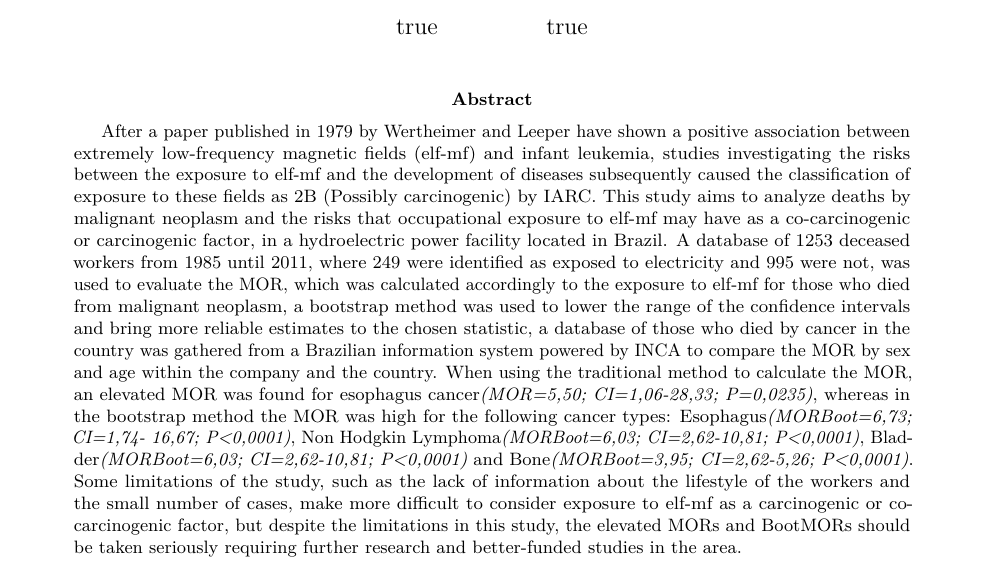
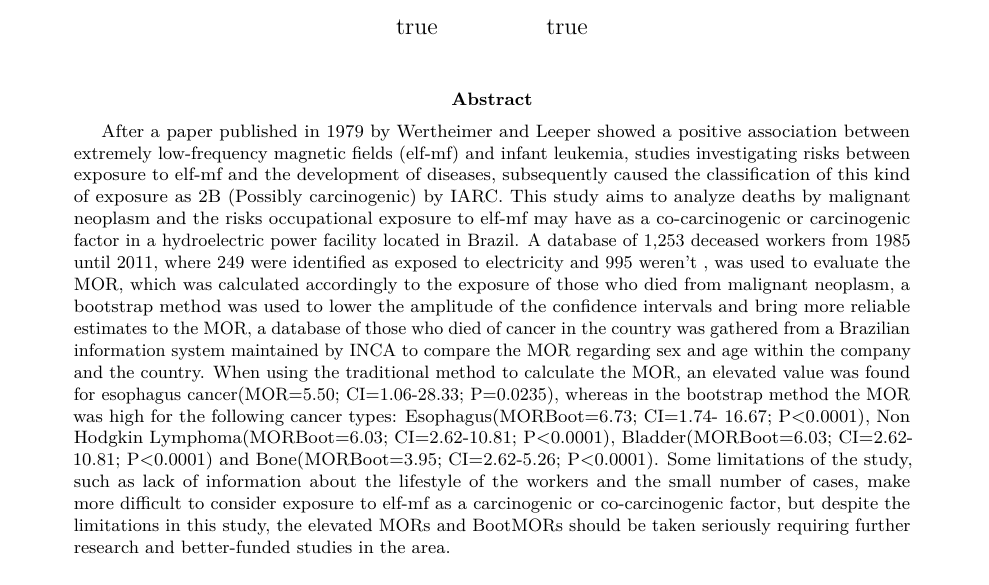
Before and after one commit to marreapato/Mortalidade_Cancer_Hidreletrica, an R Markdown document (Artigo.rmd): part of page 1 of 13, cut so that both start at the same text. Rendered offline with R 4.5, knitr and Pandoc, then LaTeX, with nearby package versions; drawn as R Markdown's standard PDF in place of the format the file asks for.

Commit message:
Update Artigo.rmd

```diff
--- a/Artigo.rmd
+++ b/Artigo.rmd
@@ -14,9 +14,7 @@ author:
     - line 2
     email:  author2@work
 abstract: >
- After a paper published in 1979 by Wertheimer and Leeper have shown a positive association between extremely low-frequency magnetic fields (elf-mf) and infant leukemia, studies investigating the risks between the exposure to elf-mf and the development of diseases subsequently caused the classification of exposure to these fields as 2B (Possibly carcinogenic) by IARC. This study aims to analyze deaths by malignant neoplasm and the risks that occupational exposure to elf-mf may have as a co-carcinogenic or carcinogenic factor, in a hydroelectric power facility located in Brazil. A database of 1253 deceased workers from 1985 until 2011, where 249 were identified as exposed to electricity and 995 were not, was used to evaluate the MOR, which was calculated accordingly to the exposure to elf-mf for those who died from malignant neoplasm, a bootstrap method was used to lower the range of the confidence intervals and bring more reliable estimates to the chosen statistic, a database of those who died by cancer in the country was gathered from a Brazilian information system powered by INCA to compare the MOR by sex and age within the company and the country. When using the traditional method to calculate the MOR, an elevated MOR was found for esophagus cancer*(MOR=5,50; CI=1,06-28,33; P=0,0235)*, whereas in the bootstrap method the MOR was high for the following cancer types: Esophagus*(MORBoot=6,73; CI=1,74- 16,67; P<0,0001)*, Non Hodgkin Lymphoma*(MORBoot=6,03; CI=2,62-10,81; P<0,0001)*, Bladder*(MORBoot=6,03; CI=2,62-10,81; P<0,0001)* and Bone*(MORBoot=3,95; CI=2,62-5,26; P<0,0001)*. Some limitations of the study, such as the lack of information about the lifestyle of the workers and the small number of cases, make more difficult to consider exposure to elf-mf as a carcinogenic or co-carcinogenic factor, but despite the limitations in this study, the elevated MORs and BootMORs  should be taken seriously requiring further research and better-funded studies in the area.
-
-
+ After a paper published in 1979 by Wertheimer and Leeper showed a positive association between extremely low-frequency magnetic fields (elf-mf) and infant leukemia, studies investigating risks between exposure to elf-mf and the development of diseases, subsequently caused the classification of this kind of exposure as 2B (Possibly carcinogenic) by IARC. This study aims to analyze deaths by malignant neoplasm and the risks occupational exposure to elf-mf may have as a co-carcinogenic or carcinogenic factor in a hydroelectric power facility located in Brazil. A database of 1,253 deceased workers from 1985 until 2011, where 249 were identified as exposed to electricity and 995 weren't , was used to evaluate the MOR, which was calculated accordingly to the exposure of those who died from malignant neoplasm, a bootstrap method was used to lower the amplitude of the confidence intervals and bring more reliable estimates to the MOR, a database of those who died of cancer in the country was gathered from a Brazilian information system maintained by INCA to compare the MOR regarding sex and age within the company and the country. When using the traditional method to calculate the MOR, an elevated value was found for esophagus cancer(MOR=5.50; CI=1.06-28.33; P=0.0235), whereas in the bootstrap method the MOR was high for the following cancer types: Esophagus(MORBoot=6.73; CI=1.74- 16.67; P<0.0001), Non Hodgkin Lymphoma(MORBoot=6.03; CI=2.62-10.81; P<0.0001), Bladder(MORBoot=6.03; CI=2.62-10.81; P<0.0001) and Bone(MORBoot=3.95; CI=2.62-5.26; P<0.0001). Some limitations of the study, such as lack of information about the lifestyle of the workers and the small number of cases, make more difficult to consider exposure to elf-mf as a carcinogenic or co-carcinogenic factor, but despite the limitations in this study, the elevated MORs and BootMORs should be taken seriously requiring further research and better-funded studies in the area.
 output: rticles::rjournal_article
 ---
 ### Keywords: *Hydroelectric, Cancer, Mortality Odds Ratio, Bootstrap, Statistic.*
```
